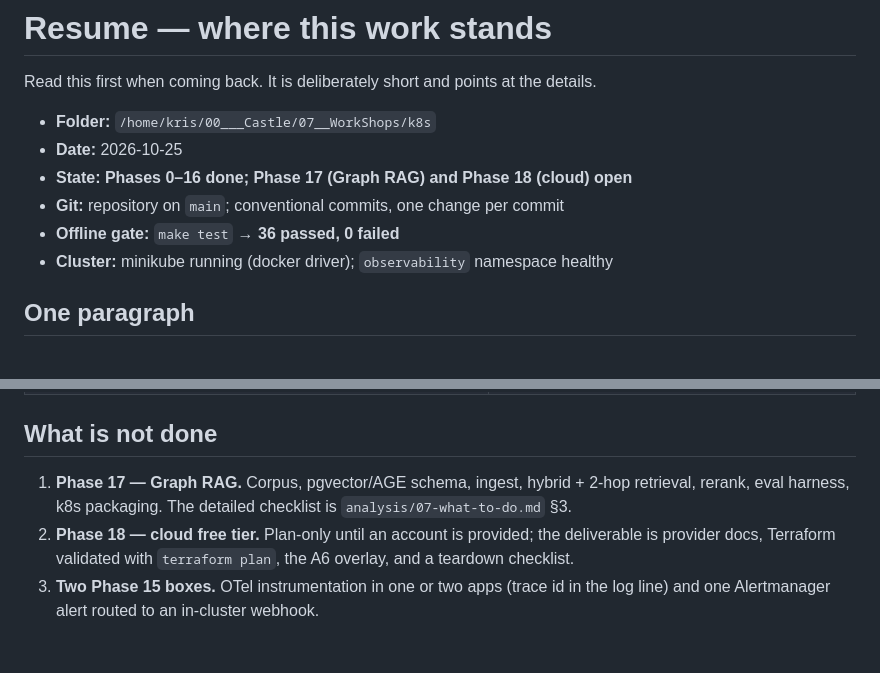
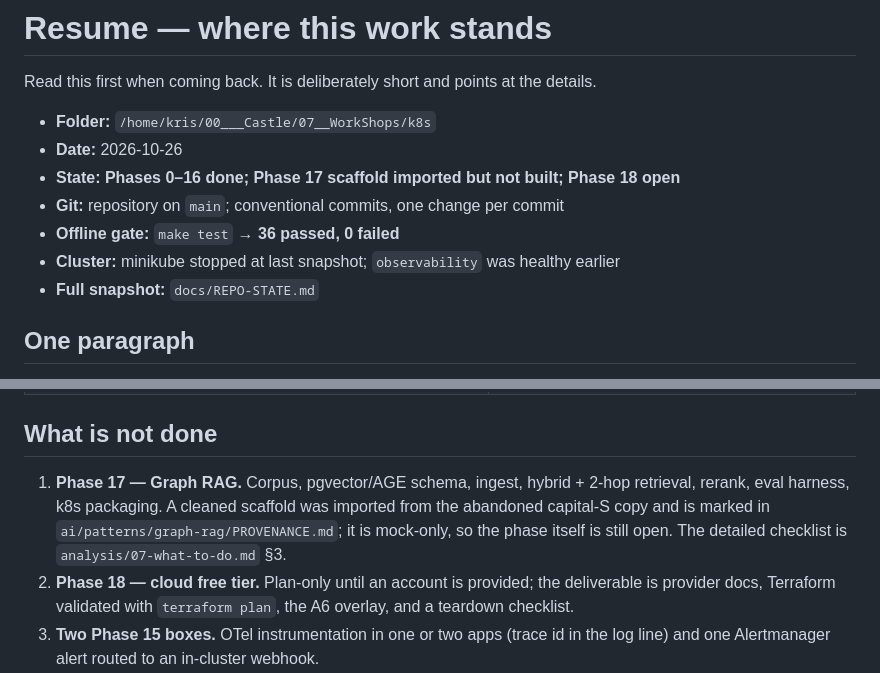
Before and after one commit to kr1surb4n/k8s-lab-kit, a Markdown page: resume.md, 2 parts joined by grey strips. Rendered like a GitHub page; blank space fills up the shorter version.

Commit message:
docs: add repository state report

```diff
--- a/resume.md
+++ b/resume.md
@@ -4,11 +4,12 @@ Read this first when coming back. It is deliberately short and points at the
 details.
 
 - **Folder:** `/home/kris/00___Castle/07__WorkShops/k8s`
-- **Date:** 2026-10-25
-- **State:** **Phases 0–16 done; Phase 17 (Graph RAG) and Phase 18 (cloud) open**
+- **Date:** 2026-10-26
+- **State:** **Phases 0–16 done; Phase 17 scaffold imported but not built; Phase 18 open**
 - **Git:** repository on `main`; conventional commits, one change per commit
 - **Offline gate:** `make test` → **36 passed, 0 failed**
-- **Cluster:** minikube running (docker driver); `observability` namespace healthy
+- **Cluster:** minikube stopped at last snapshot; `observability` was healthy earlier
+- **Full snapshot:** `docs/REPO-STATE.md`
 
 ## One paragraph
 
@@ -52,8 +53,10 @@ free-tier experiment (18) are the remaining phases; see
 ## What is not done
 
 1. **Phase 17 — Graph RAG.** Corpus, pgvector/AGE schema, ingest, hybrid +
-   2-hop retrieval, rerank, eval harness, k8s packaging. The detailed checklist
-   is `analysis/07-what-to-do.md` §3.
+   2-hop retrieval, rerank, eval harness, k8s packaging. A cleaned scaffold was
+   imported from the abandoned capital-S copy and is marked in
+   `ai/patterns/graph-rag/PROVENANCE.md`; it is mock-only, so the phase itself
+   is still open. The detailed checklist is `analysis/07-what-to-do.md` §3.
 2. **Phase 18 — cloud free tier.** Plan-only until an account is provided; the
    deliverable is provider docs, Terraform validated with `terraform plan`, the
    A6 overlay, and a teardown checklist.
```
Also changed, not shown: docs/REPO-STATE.md (added, +266 -0 lines).
